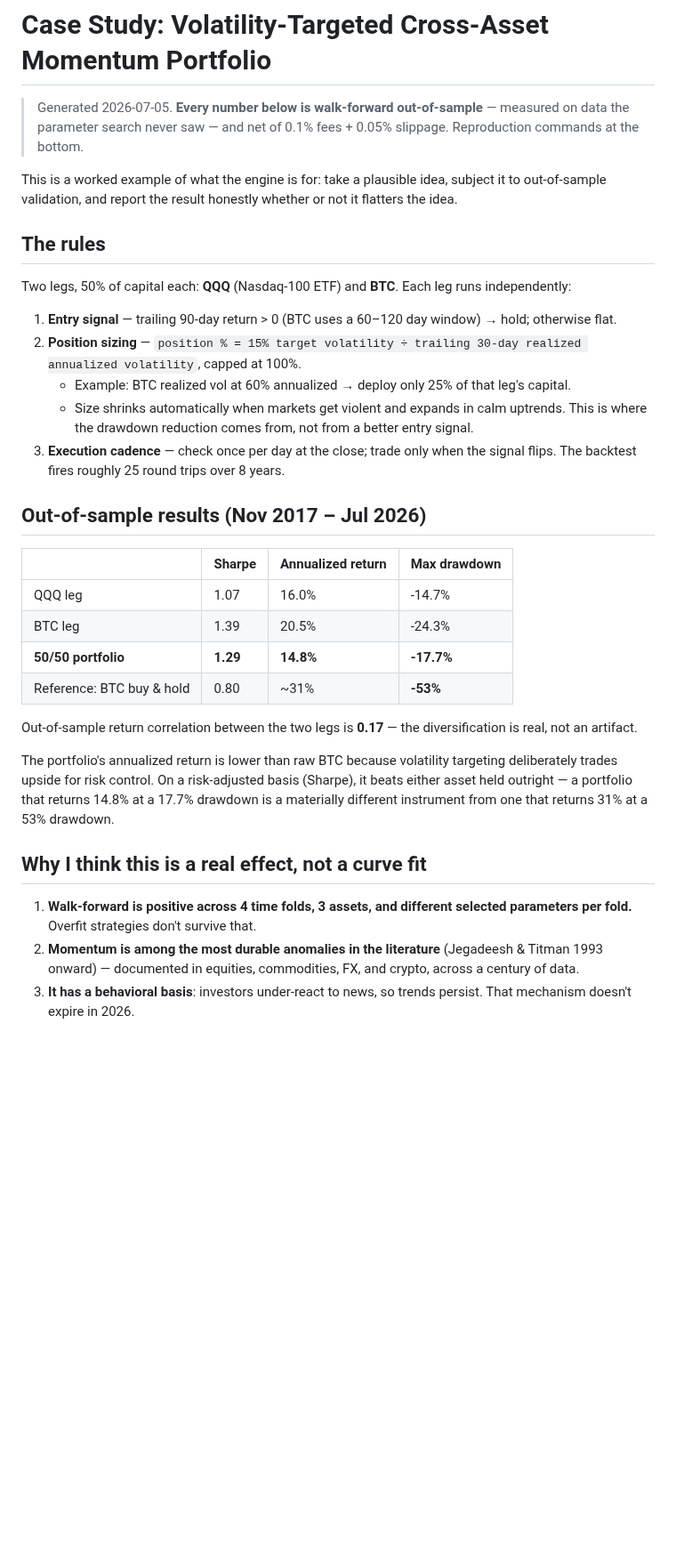
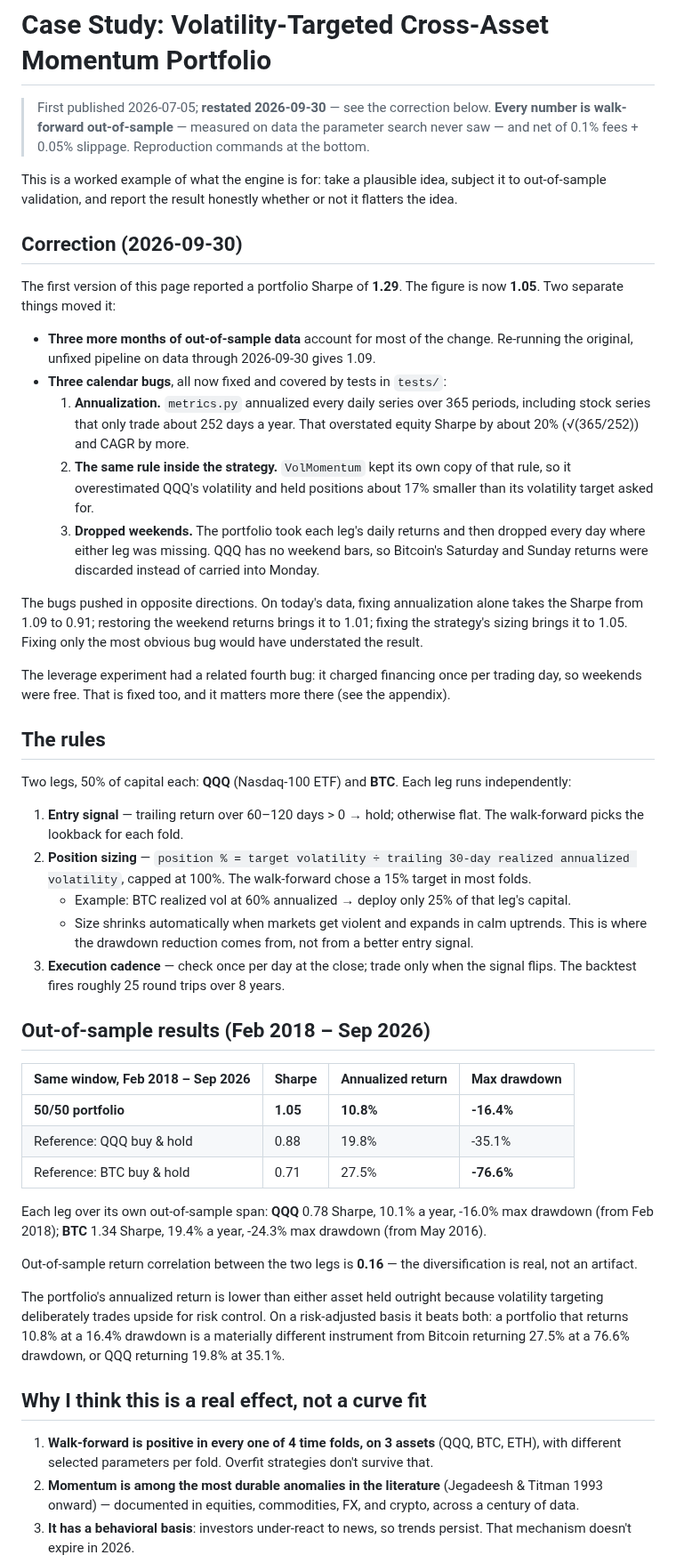
Before and after one commit to Lego514/quantlab, a Markdown page: STRATEGY_2026.md, the part around one of its changes. Shown at 89% size. Rendered like a GitHub page; blank space fills up the shorter version.

Commit message:
Restate the 2026 case study after the calendar fixes
The portfolio Sharpe goes from 1.29 to 1.05. Most of the change is three
more months of out-of-sample data: the unfixed pipeline gives 1.09 on data
through 2026-09-30. The three calendar bugs pushed in opposite directions,
so fixing them together moved it only slightly; annualization alone would
have taken it to 0.91. STRATEGY_2026.md now says so in a correction section,
compares against both buy-and-hold references on the same window, and adds
the weaknesses the re-run exposed: the QQQ leg alone does not beat holding
QQQ, one QQQ fold looks overfit, and Sharpe barely identifies the volatility
target.

Charts regenerated from the fixed code. README now counts 7 strategies,
matching the registry.

Co-Authored-By: Claude Opus 5.5 <noreply@anthropic.com>

```diff
--- a/STRATEGY_2026.md
+++ b/STRATEGY_2026.md
@@ -1,35 +1,50 @@
 # Case Study: Volatility-Targeted Cross-Asset Momentum Portfolio
 
-> Generated 2026-07-05. **Every number below is walk-forward out-of-sample** — measured on data the parameter search never saw — and net of 0.1% fees + 0.05% slippage. Reproduction commands at the bottom.
+> First published 2026-07-05; **restated 2026-09-30** — see the correction below. **Every number is walk-forward out-of-sample** — measured on data the parameter search never saw — and net of 0.1% fees + 0.05% slippage. Reproduction commands at the bottom.
 
 This is a worked example of what the engine is for: take a plausible idea, subject it to out-of-sample validation, and report the result honestly whether or not it flatters the idea.
+
+## Correction (2026-09-30)
+
+The first version of this page reported a portfolio Sharpe of **1.29**. The figure is now **1.05**. Two separate things moved it:
+
+- **Three more months of out-of-sample data** account for most of the change. Re-running the original, unfixed pipeline on data through 2026-09-30 gives 1.09.
+- **Three calendar bugs**, all now fixed and covered by tests in `tests/`:
+  1. **Annualization.** `metrics.py` annualized every daily series over 365 periods, including stock series that only trade about 252 days a year. That overstated equity Sharpe by about 20% (√(365/252)) and CAGR by more.
+  2. **The same rule inside the strategy.** `VolMomentum` kept its own copy of that rule, so it overestimated QQQ's volatility and held positions about 17% smaller than its volatility target asked for.
+  3. **Dropped weekends.** The portfolio took each leg's daily returns and then dropped every day where either leg was missing. QQQ has no weekend bars, so Bitcoin's Saturday and Sunday returns were discarded instead of carried into Monday.
+
+The bugs pushed in opposite directions. On today's data, fixing annualization alone takes the Sharpe from 1.09 to 0.91; restoring the weekend returns brings it to 1.01; fixing the strategy's sizing brings it to 1.05. Fixing only the most obvious bug would have understated the result.
+
+The leverage experiment had a related fourth bug: it charged financing once per trading day, so weekends were free. That is fixed too, and it matters more there (see the appendix).
 
 ## The rules
 
 Two legs, 50% of capital each: **QQQ** (Nasdaq-100 ETF) and **BTC**. Each leg runs independently:
 
-1. **Entry signal** — trailing 90-day return > 0 (BTC uses a 60–120 day window) → hold; otherwise flat.
-2. **Position sizing** — `position % = 15% target volatility ÷ trailing 30-day realized annualized volatility`, capped at 100%.
+1. **Entry signal** — trailing return over 60–120 days > 0 → hold; otherwise flat. The walk-forward picks the lookback for each fold.
+2. **Position sizing** — `position % = target volatility ÷ trailing 30-day realized annualized volatility`, capped at 100%. The walk-forward chose a 15% target in most folds.
    - Example: BTC realized vol at 60% annualized → deploy only 25% of that leg's capital.
    - Size shrinks automatically when markets get violent and expands in calm uptrends. This is where the drawdown reduction comes from, not from a better entry signal.
 3. **Execution cadence** — check once per day at the close; trade only when the signal flips. The backtest fires roughly 25 round trips over 8 years.
 
-## Out-of-sample results (Nov 2017 – Jul 2026)
+## Out-of-sample results (Feb 2018 – Sep 2026)
 
-| | Sharpe | Annualized return | Max drawdown |
+| Same window, Feb 2018 – Sep 2026 | Sharpe | Annualized return | Max drawdown |
 |---|---|---|---|
-| QQQ leg | 1.07 | 16.0% | -14.7% |
-| BTC leg | 1.39 | 20.5% | -24.3% |
-| **50/50 portfolio** | **1.29** | **14.8%** | **-17.7%** |
-| Reference: BTC buy & hold | 0.80 | ~31% | **-53%** |
+| **50/50 portfolio** | **1.05** | **10.8%** | **-16.4%** |
+| Reference: QQQ buy & hold | 0.88 | 19.8% | -35.1% |
+| Reference: BTC buy & hold | 0.71 | 27.5% | **-76.6%** |
 
-Out-of-sample return correlation between the two legs is **0.17** — the diversification is real, not an artifact.
+Each leg over its own out-of-sample span: **QQQ** 0.78 Sharpe, 10.1% a year, -16.0% max drawdown (from Feb 2018); **BTC** 1.34 Sharpe, 19.4% a year, -24.3% max drawdown (from May 2016).
 
-The portfolio's annualized return is lower than raw BTC because volatility targeting deliberately trades upside for risk control. On a risk-adjusted basis (Sharpe), it beats either asset held outright — a portfolio that returns 14.8% at a 17.7% drawdown is a materially different instrument from one that returns 31% at a 53% drawdown.
+Out-of-sample return correlation between the two legs is **0.16** — the diversification is real, not an artifact.
+
+The portfolio's annualized return is lower than either asset held outright because volatility targeting deliberately trades upside for risk control. On a risk-adjusted basis it beats both: a portfolio that returns 10.8% at a 16.4% drawdown is a materially different instrument from Bitcoin returning 27.5% at a 76.6% drawdown, or QQQ returning 19.8% at 35.1%.
 
 ## Why I think this is a real effect, not a curve fit
 
-1. **Walk-forward is positive across 4 time folds, 3 assets, and different selected parameters per fold.** Overfit strategies don't survive that.
+1. **Walk-forward is positive in every one of 4 time folds, on 3 assets** (QQQ, BTC, ETH), with different selected parameters per fold. Overfit strategies don't survive that.
 2. **Momentum is among the most durable anomalies in the literature** (Jegadeesh & Titman 1993 onward) — documented in equities, commodities, FX, and crypto, across a century of data.
 3. **It has a behavioral basis**: investors under-react to news, so trends persist. That mechanism doesn't expire in 2026.
 4. **Parameters are not sensitive** — lookbacks of 60, 90, and 120 days all work. The result doesn't depend on one lucky number.
```
Also changed, not shown: other parts of STRATEGY_2026.md (+12 -4 lines), README.md (+1 -1 lines), reports/portfolio_2026.png, reports/wf_BTC-USD_vol_momentum.png, reports/wf_ETH-USD_vol_momentum.png, reports/wf_QQQ_vol_momentum.png.
